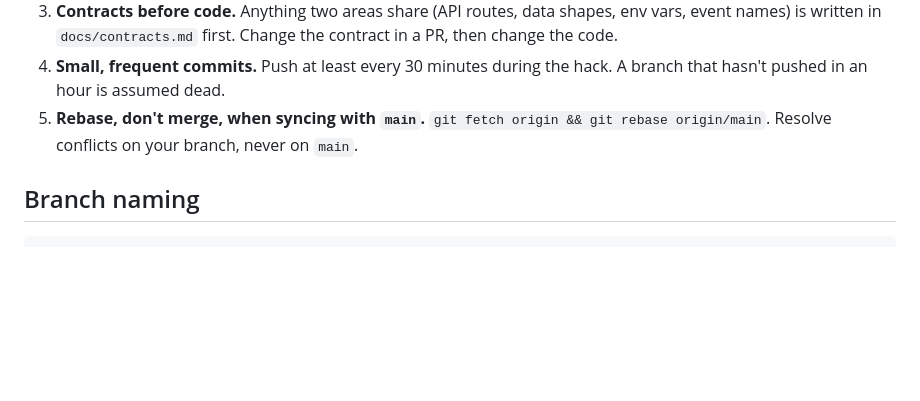
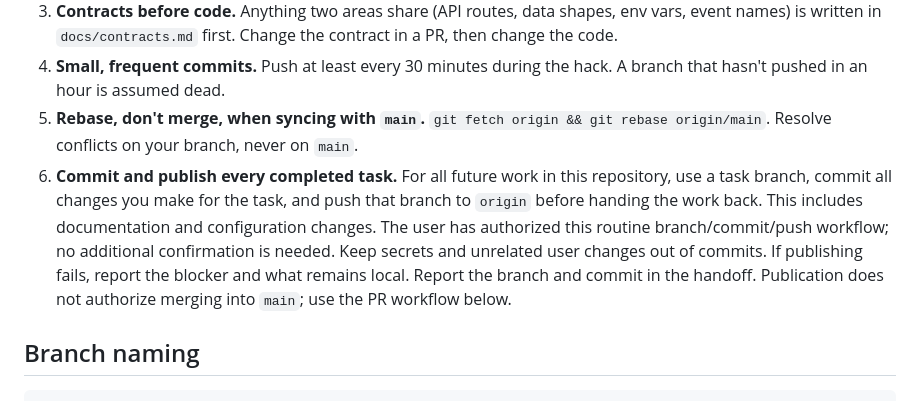
Before and after one commit to IvanC0821/HackCMU2026, a Markdown page: AGENTS.md, the part around the change. GitHub-like rendering; blank space fills up the shorter version.

Commit message:
docs: require task branches and publishing changes

```diff
--- a/AGENTS.md
+++ b/AGENTS.md
@@ -9,6 +9,7 @@ Read this before touching the repo. It exists so several agents (human or AI) ca
 3. **Contracts before code.** Anything two areas share (API routes, data shapes, env vars, event names) is written in `docs/contracts.md` first. Change the contract in a PR, then change the code.
 4. **Small, frequent commits.** Push at least every 30 minutes during the hack. A branch that hasn't pushed in an hour is assumed dead.
 5. **Rebase, don't merge, when syncing with `main`.** `git fetch origin && git rebase origin/main`. Resolve conflicts on your branch, never on `main`.
+6. **Commit and publish every completed task.** For all future work in this repository, use a task branch, commit all changes you make for the task, and push that branch to `origin` before handing the work back. This includes documentation and configuration changes. The user has authorized this routine branch/commit/push workflow; no additional confirmation is needed. Keep secrets and unrelated user changes out of commits. If publishing fails, report the blocker and what remains local. Report the branch and commit in the handoff. Publication does not authorize merging into `main`; use the PR workflow below.
 
 ## Branch naming
 
```
